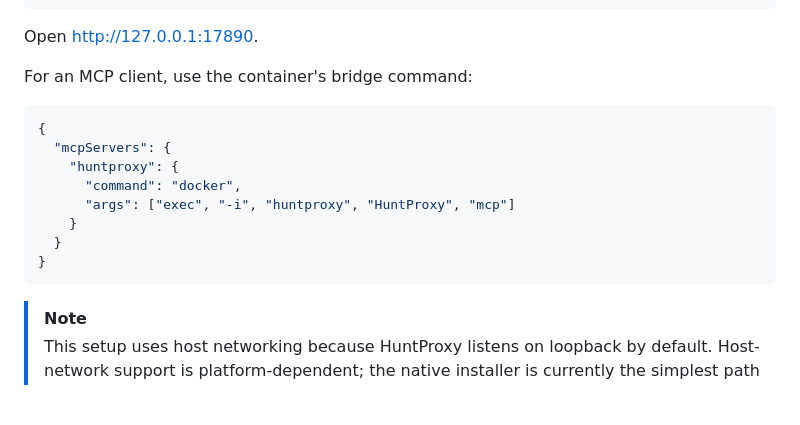
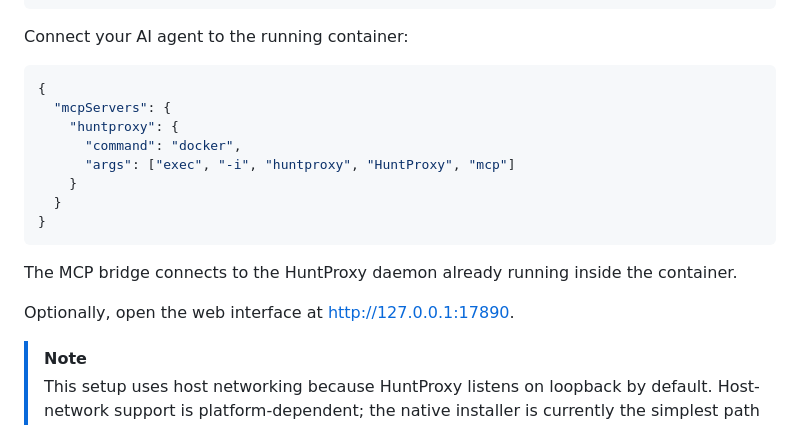
Before and after one commit to BehiSecc/HuntProxy, a Markdown page: README.md, the part around the change. Drawn GitHub-style; folded sections open; blank space fills up the shorter version.

Commit message:
docs: prioritize MCP in Docker setup

````diff
--- a/README.md
+++ b/README.md
@@ -79,9 +79,7 @@ docker run -d \
   huntproxy:local
 ```
 
-Open [http://127.0.0.1:17890](http://127.0.0.1:17890).
-
-For an MCP client, use the container's bridge command:
+Connect your AI agent to the running container:
 
 ```json
 {
@@ -93,6 +91,10 @@ For an MCP client, use the container's bridge command:
   }
 }
 ```
+
+The MCP bridge connects to the HuntProxy daemon already running inside the container.
+
+Optionally, open the web interface at [http://127.0.0.1:17890](http://127.0.0.1:17890).
 
 > [!NOTE]
 > This setup uses host networking because HuntProxy listens on loopback by default. Host-network support is platform-dependent; the native installer is currently the simplest path on macOS.
````
